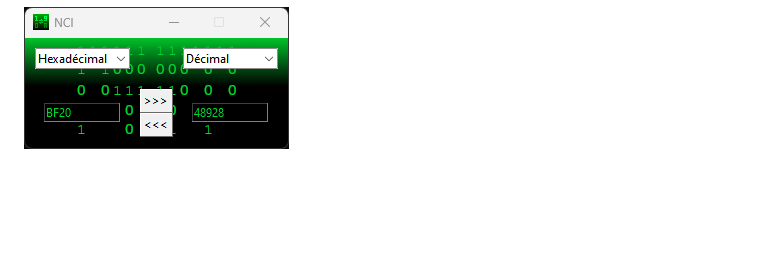
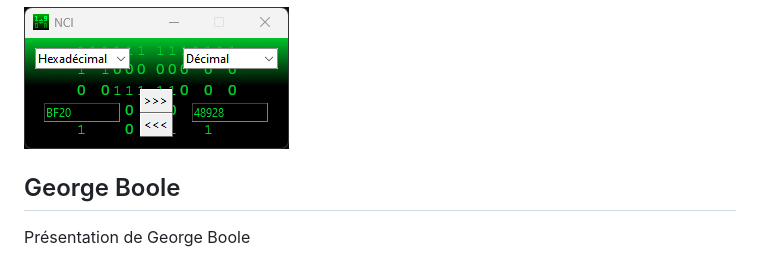
Before and after one commit to MrBeam89/projets-nsi, a Markdown page: README.md, the part around the change. Rendered like a GitHub page; blank space fills up the shorter version.

Commit message:
Added George Boole

```diff
--- a/README.md
+++ b/README.md
@@ -15,3 +15,6 @@ Dispose d'une version en ligne de commande et d'une avec une interface graphique
 **Interface graphique**
 
 ![Interface en ligne de commande](https://github.com/MrBeam89/projets-nsi/blob/main/docs/nci-gui-screenshot.png?raw=true)
+
+## George Boole
+Présentation de George Boole
```
Also changed, not shown: george_boole/images/George-Boole-s-Family.png (added), george_boole/images/George_Boole_color.jpg (added), 12 other files.
